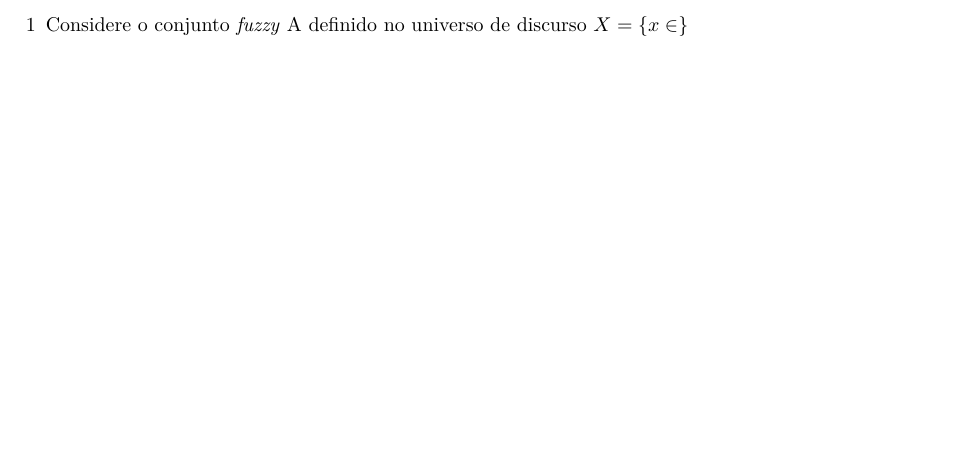
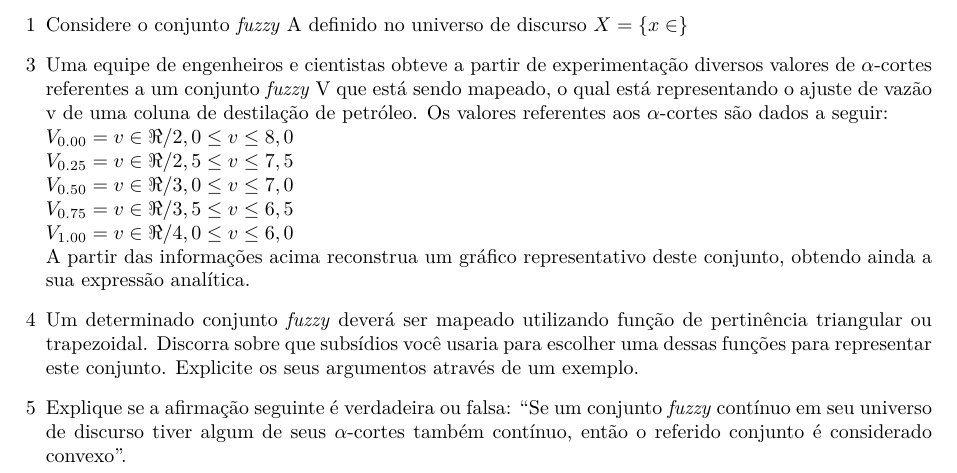
Before and after one commit to irossales/EPC, a LaTeX document (EPC2/epc2.tex): part of page 2 of 2, cut so that both start at the same text, the shorter picture padded with empty space. Compiled offline with pdfLaTeX.

Commit message:
Exercices 3, 4 and 5

```diff
--- a/EPC2/epc2.tex
+++ b/EPC2/epc2.tex
@@ -78,6 +78,30 @@ Jonas Rossi \textsc{Dourado}\\
 
 \item[1] Considere o conjunto \emph{fuzzy} A definido no universo de discurso $X = \{ x \in  \}$
 
+
+
+\item[3] Uma equipe de engenheiros e cientistas obteve a partir de experimentação diversos valores de
+$\alpha$-cortes referentes a um conjunto \emph{fuzzy} V que está sendo mapeado, o qual está representando o
+ajuste de vazão v de uma coluna de destilação de petróleo. Os valores referentes aos $\alpha$-cortes são
+dados a seguir:\\
+$V_{0.00} = {v \in \Re / 2,0 \leq v \leq 8,0}$\\
+$V_{0.25} = {v \in \Re / 2,5 \leq v \leq 7,5}$\\
+$V_{0.50} = {v \in \Re / 3,0 \leq v \leq 7,0}$\\
+$V_{0.75} = {v \in \Re / 3,5 \leq v \leq 6,5}$\\
+$V_{1.00} = {v \in \Re / 4,0 \leq v \leq 6,0}$\\
+A partir das informações acima reconstrua um gráfico representativo deste conjunto, obtendo
+ainda a sua expressão analítica.
+
+
+\item[4] Um determinado conjunto \emph{fuzzy} deverá ser mapeado utilizando função de pertinência
+triangular ou trapezoidal. Discorra sobre que subsídios você usaria para escolher uma dessas
+funções para representar este conjunto. Explicite os seus argumentos através de um exemplo.
+
+
+\item[5] Explique se a afirmação seguinte é verdadeira ou falsa: “Se um conjunto \emph{fuzzy} contínuo em
+seu universo de discurso tiver algum de seus $\alpha$-cortes também contínuo, então o referido
+conjunto é considerado convexo”.
+
 \end{enumerate}
 
 
```
